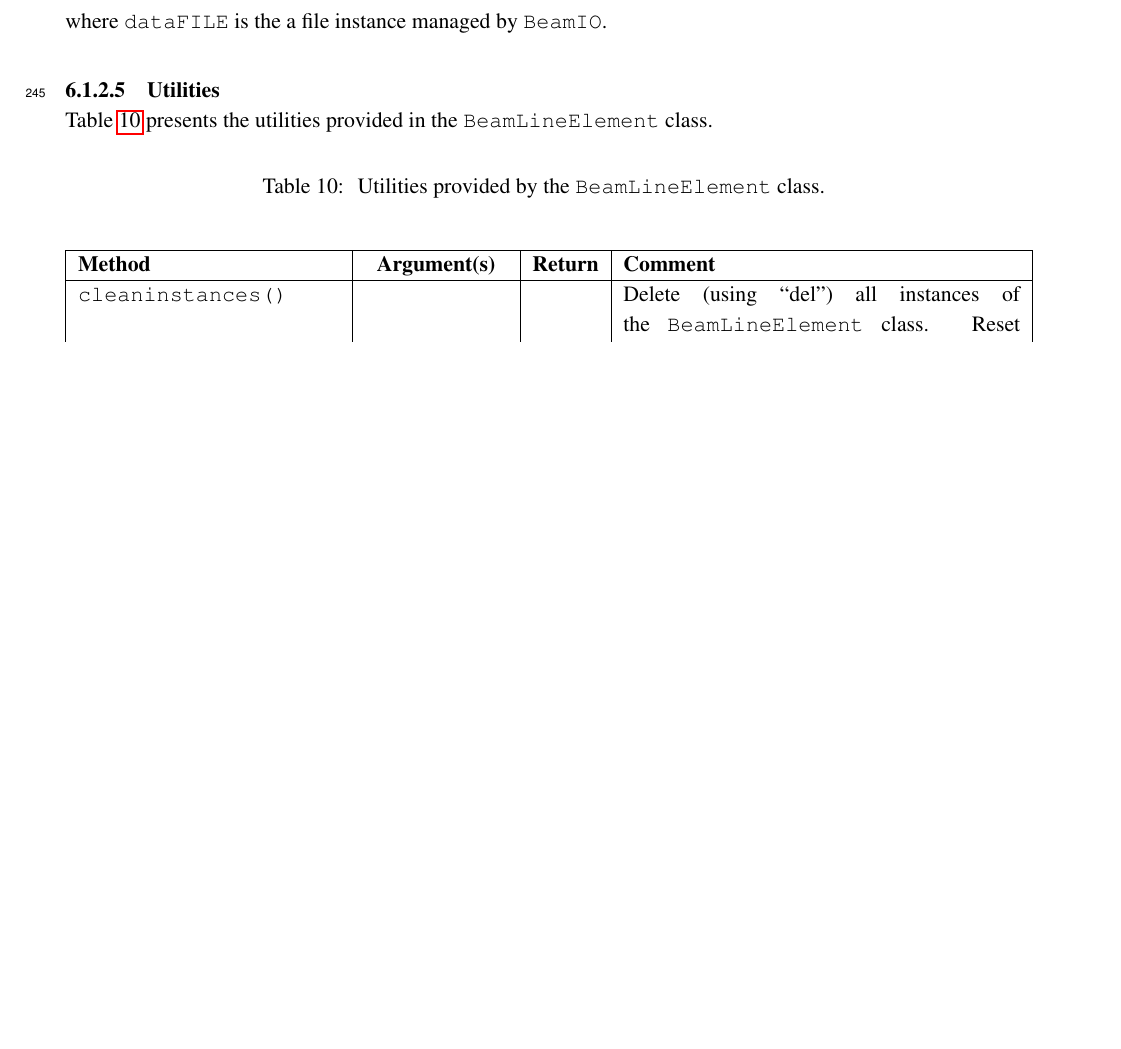
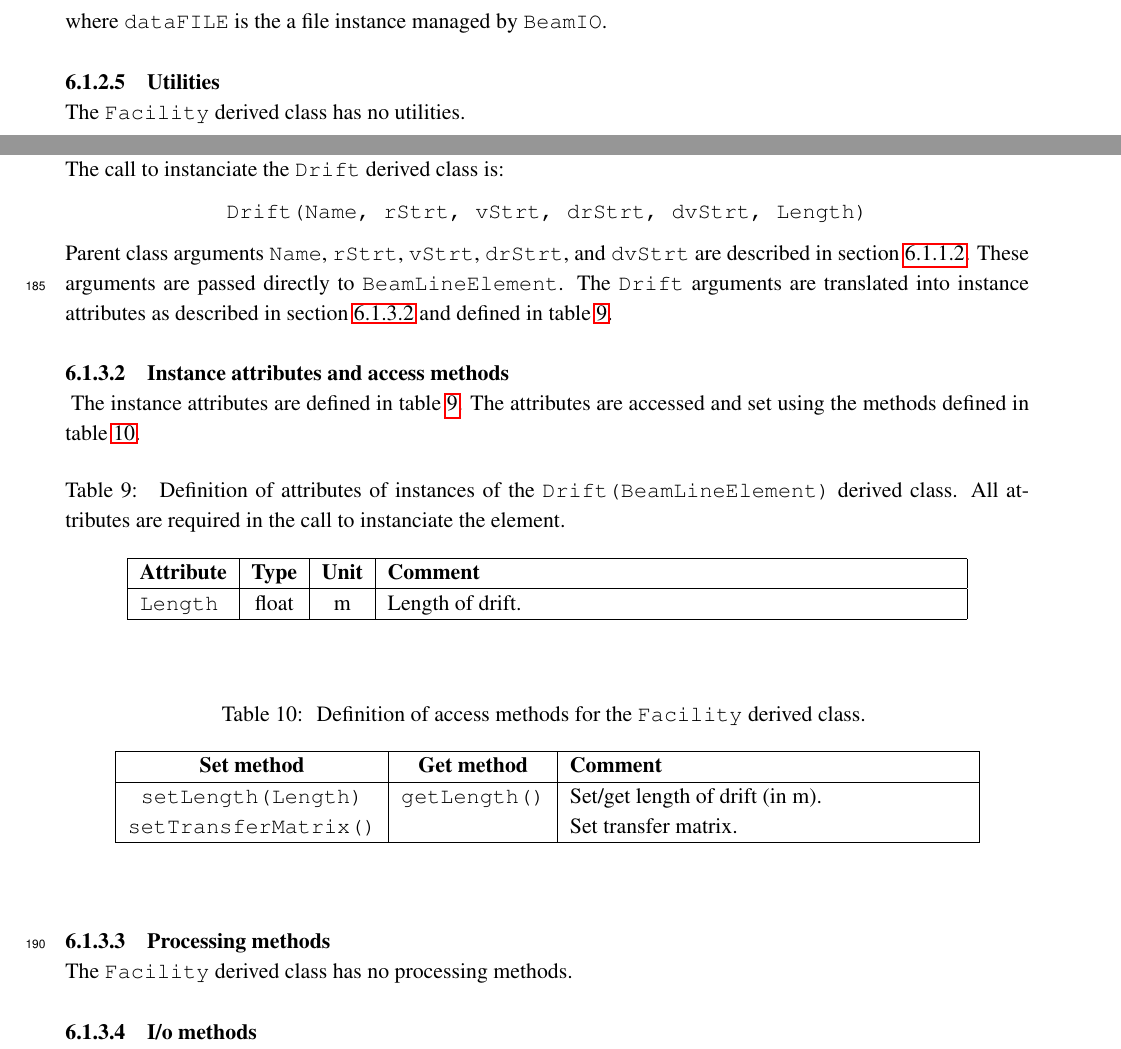
Before and after one commit to ImperialCollegeLondon/LhARAlinearOptics, a LaTeX document (00-Documentation/01-WriteUp/LhARAlinearOptics.tex, which reads 00-Documentation/01-WriteUp/06-MCD/06-MCD.tex): part of page 16 of 19 before the commit and two parts of pages 15 and 16 of 19 after it, the two joined at a grey line, cut so that both start at the same text, the shorter picture padded with empty space. The pictures show the PDF file 00-Documentation/01-WriteUp/LhARAlinearOptics.pdf that the author committed with the source.

Commit message:
Add in drift

```diff
--- a/00-Documentation/01-WriteUp/06-MCD/06-MCD.tex
+++ b/00-Documentation/01-WriteUp/06-MCD/06-MCD.tex
@@ -278,16 +274,3 @@ table~\ref{Tab:Fclty:Methods}.
 
 \paragraph{Processing methods} ~\newline
 \noindent
-Table~\ref{Tab:BLE:ProcMethods} presents the processing methods provided
-in the \texttt{BeamLineElement} class.
-\begin{table}[h]
-  \caption{
-    Processing methodes provided by the \texttt{BeamLineElement}
-    class.
-  }
-  \label{Tab:BLE:ProcMethods}
-  \begin{center}
-    \begin{tabular}{|l|c|c|p{7cm}|}
-      \hline
-      \textbf{Method} & \textbf{Argument(s)} & \textbf{Return} & \textbf{Comment}                                            \\
-      \hline
@@ -298 +276,0 @@ in the \texttt{BeamLineElement} class.
-                                                                                    element.
@@ -307,7 +277,4 @@ in the \texttt{BeamLineElement} class.
-      \hline
-    \end{tabular}
-  \end{center}
-\end{table}
+The \texttt{Facility} derived class has no processing methods.
 
 \paragraph{I/o methods} ~\newline
 \noindent
@@ -321,26 +288,75 @@ The calls are:
 \end{equation}
 where \texttt{dataFILE} is the a file instance managed by \texttt{BeamIO}.
 
+
 \paragraph{Utilities} ~\newline
 \noindent
-Table~\ref{Tab:BLE:Utilities} presents the utilities provided in the
-\texttt{BeamLineElement} class.
+The \texttt{Facility} derived class has no utilities.
+
+\FloatBarrier
+
+\subsubsection{Derived class: \texttt{Drift(BeamLineElement)}}
+
+\paragraph{Instanciation} ~\newline
+\noindent
+The call to instanciate the \texttt{Drift} derived class is:
+\begin{center}
+  \texttt{Drift(Name, rStrt, vStrt, drStrt, dvStrt, Length)}
+\end{center}
+Parent class arguments \texttt{Name}, \texttt{rStrt}, \texttt{vStrt},
+\texttt{drStrt}, and \texttt{dvStrt} are described in
+section~\ref{SubSubSect:BLE:InstAttr}.
+These arguments are passed directly to \texttt{BeamLineElement}.
+The \texttt{Drift} arguments are translated into instance
+attributes as described in section~\ref{SubSubSect:Drft:InstAttr} and
+defined in table~\ref{Tab:Drft:Attributes}.
+
+\paragraph{Instance attributes and access methods} ~\newline
+\label{SubSubSect:Drft:InstAttr}
+\noindent
+The instance attributes are defined in
+table~\ref{Tab:Drft:Attributes}.
+The attributes are accessed and set using the methods defined in
+table~\ref{Tab:Drft:Methods}.
 \begin{table}[h]
   \caption{
-    Utilities provided by the \texttt{BeamLineElement}
-    class.
+    Definition of attributes of instances of
+    the \texttt{Drift(BeamLineElement)} derived class.
+    All attributes are required in the call to instanciate the
+    element.
   }
-  \label{Tab:BLE:Utilities}
+  \label{Tab:Drft:Attributes}
   \begin{center}
-    \begin{tabular}{|l|c|c|p{7cm}|}
+    \begin{tabular}{|l|c|c|p{10cm}|}
       \hline
-      \textbf{Method} & \textbf{Argument(s)} & \textbf{Return} & \textbf{Comment}                                            \\
+      \textbf{Attribute} & \textbf{Type} & \textbf{Unit} & \textbf{Comment}                                                                   \\
       \hline
-      \texttt{cleaninstances()}     &                 &  & Delete (using ``del'') all instances of the \texttt{BeamLineElement} class.
-                                                           Reset \texttt{instances} list. \\
-      \texttt{removeInstance(inst)} & Instance of BLE &  & Remove instance \texttt{inst} and remove from list of instances of
-                                                           \texttt{BeamLineElement}. \\
+      \texttt{Length} & float & m & Length of drift. \\
       \hline
     \end{tabular}
   \end{center}
 \end{table}
+\begin{table}[h]
+  \caption{
+    Definition of access methods for the \texttt{Facility} derived
+    class.
+  }
+  \label{Tab:Drft:Methods}
+  \begin{center}
+    \begin{tabular}{|c|c|p{7cm}|}
+      \hline
+      \textbf{Set method} & \textbf{Get method}  & \textbf{Comment}                       \\
+      \hline
+      \texttt{setLength(Length)}   & \texttt{getLength()} & Set/get length of drift (in m). \\
+      \texttt{setTransferMatrix()} &                      & Set transfer matrix.            \\
+      \hline
+    \end{tabular}
+  \end{center}
+\end{table}
+
+\paragraph{Processing methods} ~\newline
+\noindent
+The \texttt{Facility} derived class has no processing methods.
+
+\paragraph{I/o methods} ~\newline
+\noindent
@@ -346,0 +367,9 @@ Table~\ref{Tab:BLE:Utilities} presents the utilities provided in the
+\begin{equation}
+  \texttt{readElement(dataFILE)} \quad \quad {\rm and }
+      \quad \quad \texttt{writeElement(dataFILE)} \,; \nonumber
+\end{equation}
+where \texttt{dataFILE} is the a file instance managed by \texttt{BeamIO}.
+
+\paragraph{I/o methods} ~\newline
+\noindent
+The \texttt{Facility} derived class has no utilities.
```
Also changed, not shown: 00-Documentation/01-WriteUp/LhARAlinearOptics.pdf, 00-Documentation/01-WriteUp/06-MCD/06-MCD.tex (58 more changed lines), 3 other files.
